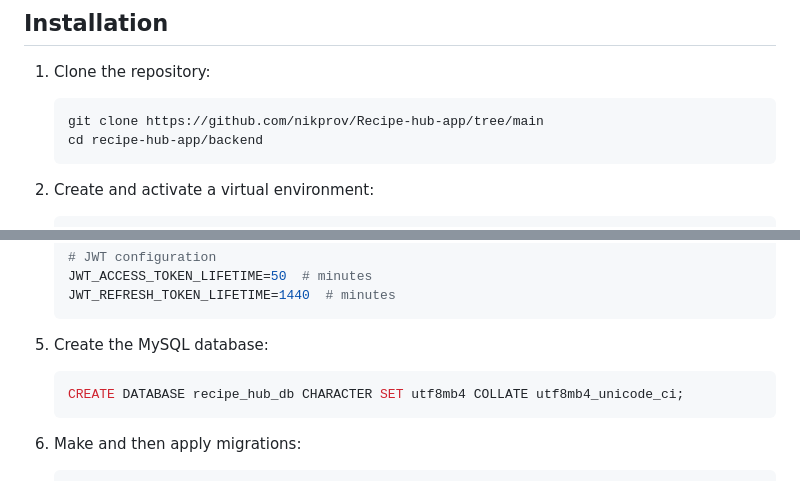
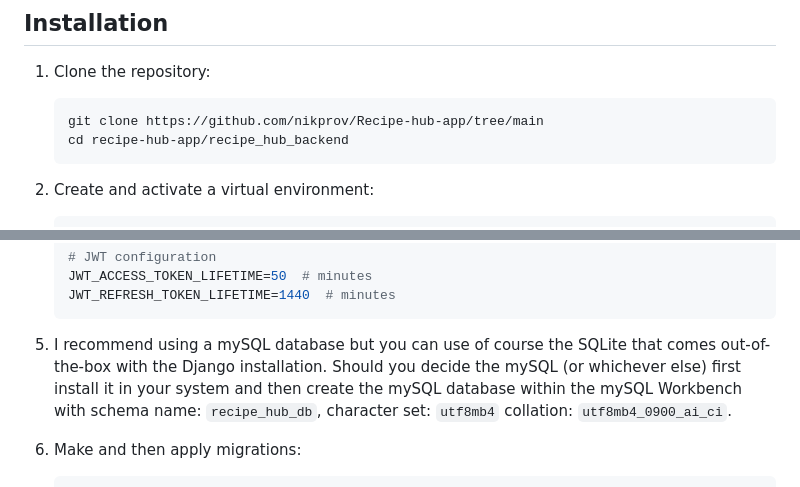
Before and after one commit to nikprov/Recipe-hub-app, a Markdown page: recipe_hub_backend/readme_backend.md, 2 parts joined by grey strips. GitHub-like rendering.

Commit message:
Documentation updates 2 by nikprov

````diff
--- a/recipe_hub_backend/readme_backend.md
+++ b/recipe_hub_backend/readme_backend.md
@@ -67,7 +67,7 @@ graph TB
 1. Clone the repository:
    ```bash
    git clone https://github.com/nikprov/Recipe-hub-app/tree/main
-   cd recipe-hub-app/backend
+   cd recipe-hub-app/recipe_hub_backend
    ```
 
 2. Create and activate a virtual environment:
@@ -101,10 +101,8 @@ graph TB
    JWT_REFRESH_TOKEN_LIFETIME=1440  # minutes
    ```
 
-5. Create the MySQL database:
-   ```sql
-   CREATE DATABASE recipe_hub_db CHARACTER SET utf8mb4 COLLATE utf8mb4_unicode_ci;
-   ```
+5. I recommend using a mySQL database but you can use of course the SQLite that comes out-of-the-box with the Django installation. Should you decide the mySQL (or whichever else) first install it in your system and then create the
+mySQL database within the mySQL Workbench with schema name: `recipe_hub_db`, character set: `utf8mb4` collation: `utf8mb4_0900_ai_ci`.
 
 6. Make and then apply migrations:
    ```bash
````
